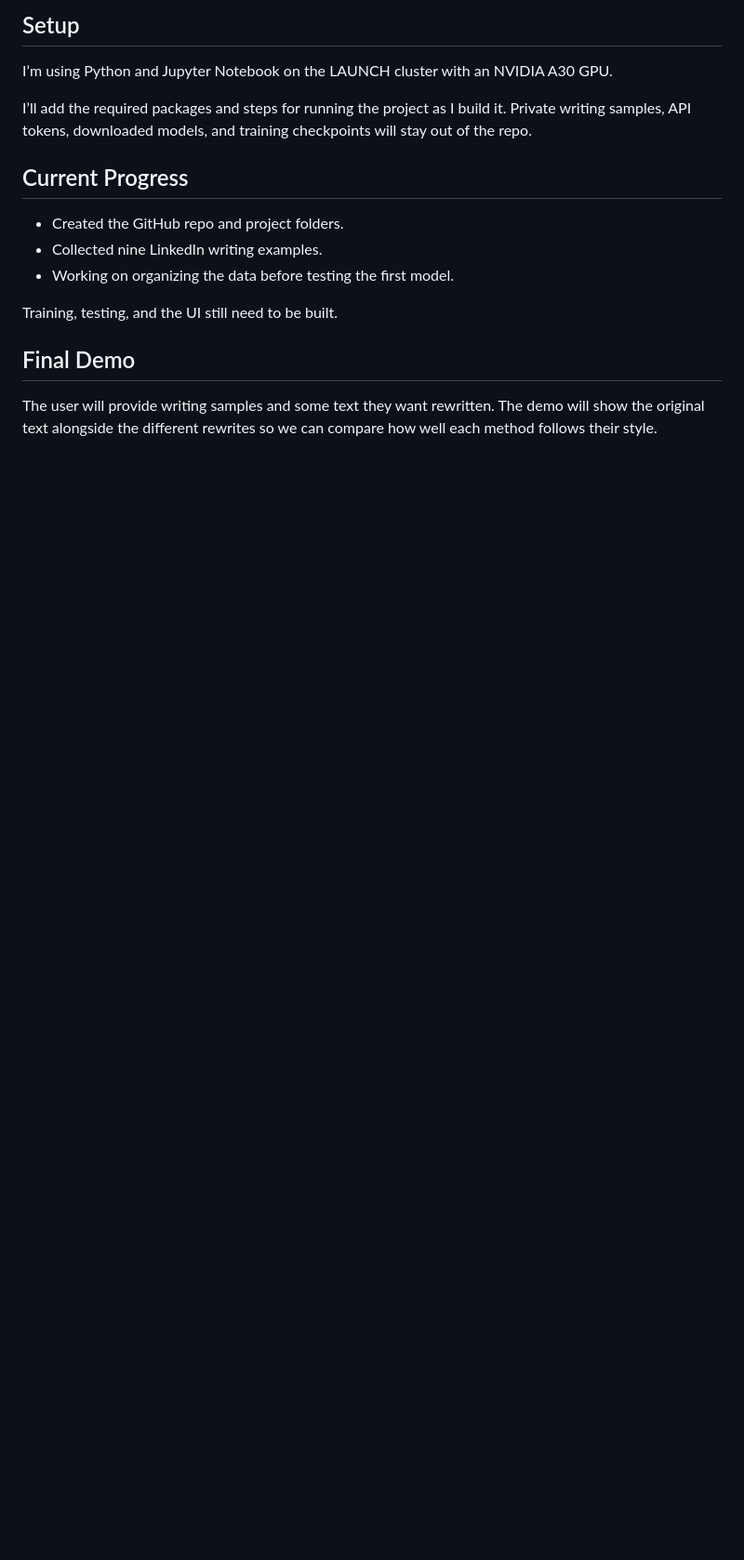
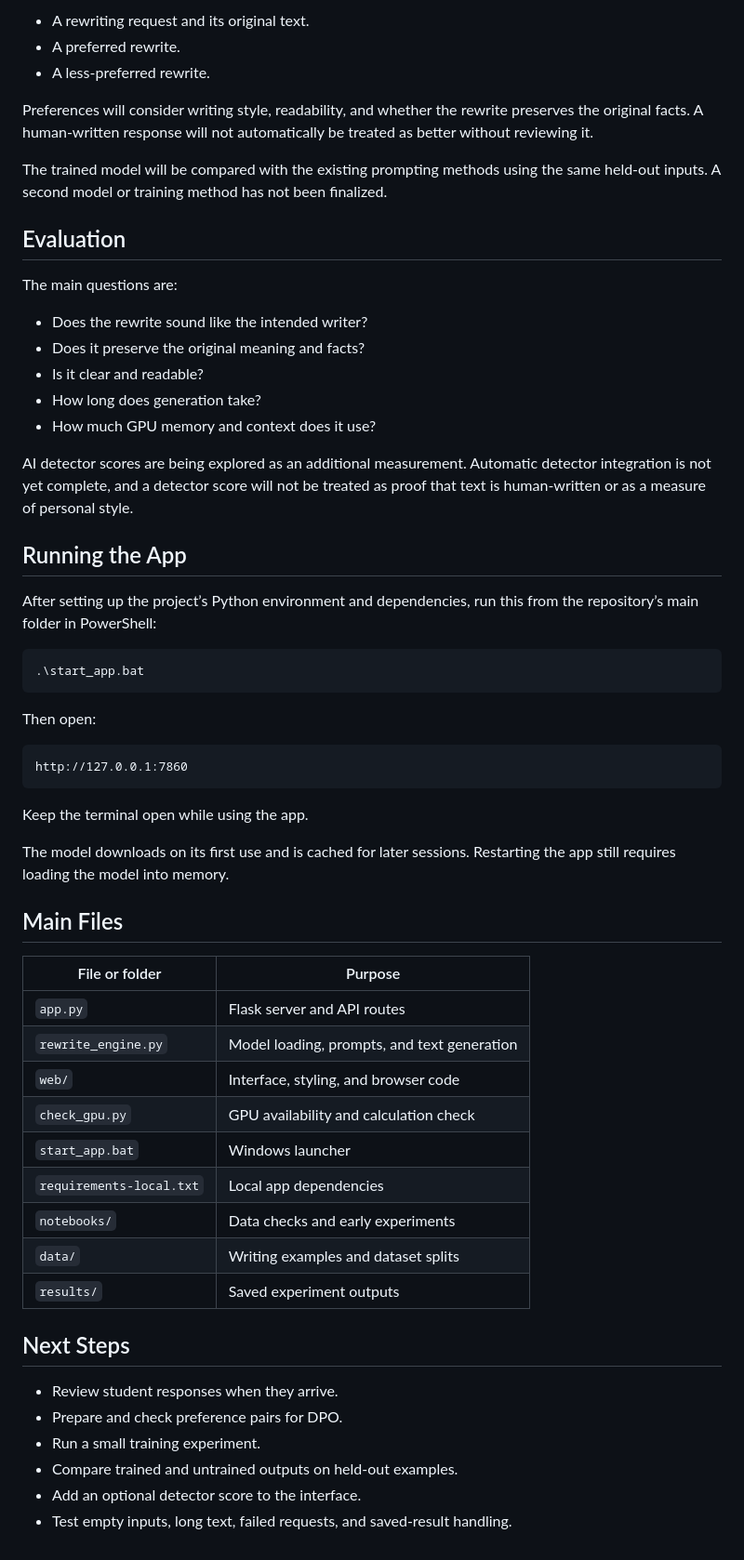
Before and after one commit to ewbaer/Personal-Writing-Style-AI, a Markdown page: README.md, the part around one of its changes. Shown at 93% size. Rendered like a GitHub page; blank space fills up the shorter version.

````diff
--- a/README.md
+++ b/README.md
@@ -67,18 +61,61 @@ Other tests will cover empty inputs, unusual text, broken JSON, saved style pref
 
-## Setup
+- A rewriting request and its original text.
+- A preferred rewrite.
+- A less-preferred rewrite.
 
-I’m using Python and Jupyter Notebook on the LAUNCH cluster with an NVIDIA A30 GPU.
+Preferences will consider writing style, readability, and whether the rewrite preserves the original facts. A human-written response will not automatically be treated as better without reviewing it.
 
-I’ll add the required packages and steps for running the project as I build it. Private writing samples, API tokens, downloaded models, and training checkpoints will stay out of the repo.
+The trained model will be compared with the existing prompting methods using the same held-out inputs. A second model or training method has not been finalized.
 
-## Current Progress
+## Evaluation
 
-* Created the GitHub repo and project folders.
-* Collected nine LinkedIn writing examples.
-* Working on organizing the data before testing the first model.
+The main questions are:
 
-Training, testing, and the UI still need to be built.
+- Does the rewrite sound like the intended writer?
+- Does it preserve the original meaning and facts?
+- Is it clear and readable?
+- How long does generation take?
+- How much GPU memory and context does it use?
 
-## Final Demo
+AI detector scores are being explored as an additional measurement. Automatic detector integration is not yet complete, and a detector score will not be treated as proof that text is human-written or as a measure of personal style.
 
-The user will provide writing samples and some text they want rewritten. The demo will show the original text alongside the different rewrites so we can compare how well each method follows their style.
+## Running the App
+
+After setting up the project’s Python environment and dependencies, run this from the repository’s main folder in PowerShell:
+
+```powershell
+.\start_app.bat
+```
+
+Then open:
+
+```text
+http://127.0.0.1:7860
+```
+
+Keep the terminal open while using the app.
+
+The model downloads on its first use and is cached for later sessions. Restarting the app still requires loading the model into memory.
+
+## Main Files
+
+| File or folder | Purpose |
+|---|---|
+| `app.py` | Flask server and API routes |
+| `rewrite_engine.py` | Model loading, prompts, and text generation |
+| `web/` | Interface, styling, and browser code |
+| `check_gpu.py` | GPU availability and calculation check |
+| `start_app.bat` | Windows launcher |
+| `requirements-local.txt` | Local app dependencies |
+| `notebooks/` | Data checks and early experiments |
+| `data/` | Writing examples and dataset splits |
+| `results/` | Saved experiment outputs |
+
+## Next Steps
+
+- Review student responses when they arrive.
+- Prepare and check preference pairs for DPO.
+- Run a small training experiment.
+- Compare trained and untrained outputs on held-out examples.
+- Add an optional detector score to the interface.
+- Test empty inputs, long text, failed requests, and saved-result handling.
````
Also changed, not shown: other parts of README.md (+35 -41 lines).
